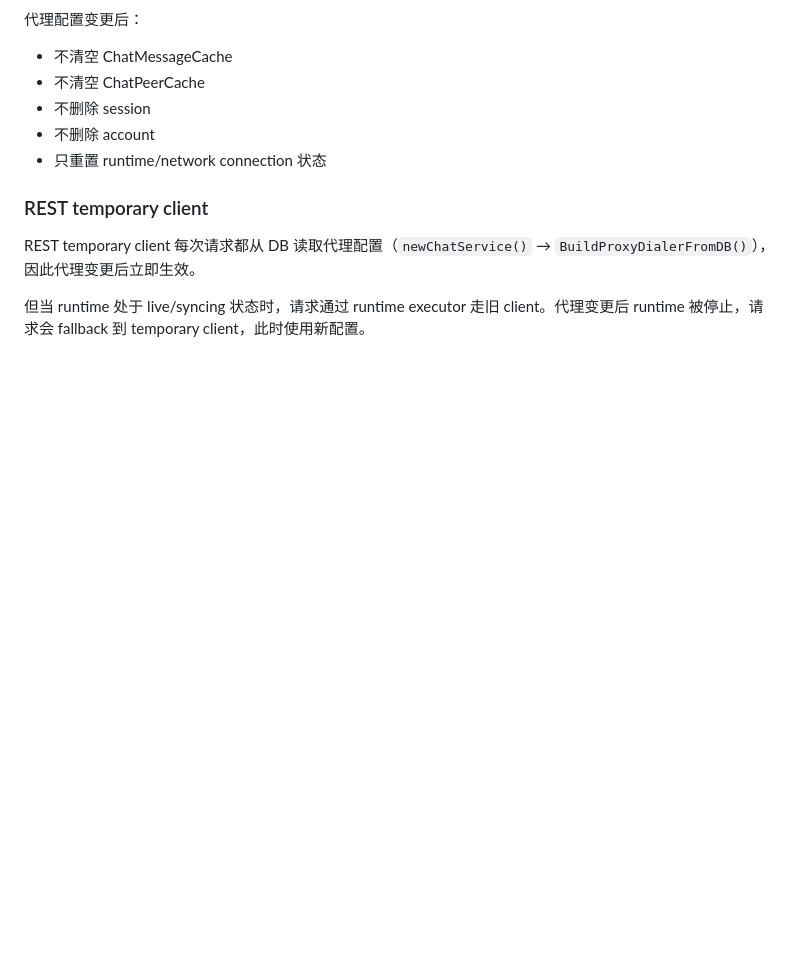
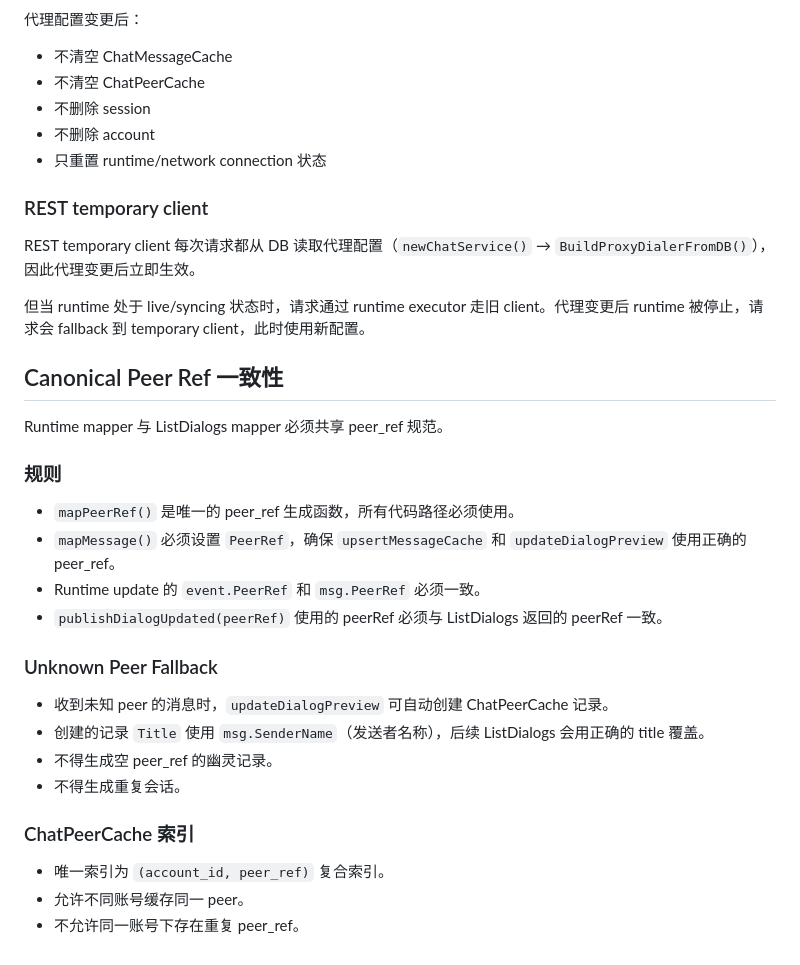
Before and after one commit to akiiya/Atria, a Markdown page: docs/22_account_runtime_updates.md, the part around the change. GitHub-like rendering; blank space fills up the shorter version.

```diff
--- a/docs/22_account_runtime_updates.md
+++ b/docs/22_account_runtime_updates.md
@@ -674,3 +674,27 @@ API Proxy 已从配置选项中移除。如果旧数据库中已保存 `proxy_ty
 REST temporary client 每次请求都从 DB 读取代理配置（`newChatService()` → `BuildProxyDialerFromDB()`），因此代理变更后立即生效。
 
 但当 runtime 处于 live/syncing 状态时，请求通过 runtime executor 走旧 client。代理变更后 runtime 被停止，请求会 fallback 到 temporary client，此时使用新配置。
+
+## Canonical Peer Ref 一致性
+
+Runtime mapper 与 ListDialogs mapper 必须共享 peer_ref 规范。
+
+### 规则
+
+- `mapPeerRef()` 是唯一的 peer_ref 生成函数，所有代码路径必须使用。
+- `mapMessage()` 必须设置 `PeerRef`，确保 `upsertMessageCache` 和 `updateDialogPreview` 使用正确的 peer_ref。
+- Runtime update 的 `event.PeerRef` 和 `msg.PeerRef` 必须一致。
+- `publishDialogUpdated(peerRef)` 使用的 peerRef 必须与 ListDialogs 返回的 peerRef 一致。
+
+### Unknown Peer Fallback
+
+- 收到未知 peer 的消息时，`updateDialogPreview` 可自动创建 ChatPeerCache 记录。
+- 创建的记录 `Title` 使用 `msg.SenderName`（发送者名称），后续 ListDialogs 会用正确的 title 覆盖。
+- 不得生成空 peer_ref 的幽灵记录。
+- 不得生成重复会话。
+
+### ChatPeerCache 索引
+
+- 唯一索引为 `(account_id, peer_ref)` 复合索引。
+- 允许不同账号缓存同一 peer。
+- 不允许同一账号下存在重复 peer_ref。
```
Also changed, not shown: docs/19_web_chat_mvp.md (+32 -0 lines), docs/23_websocket_realtime_push.md (+9 -0 lines).
